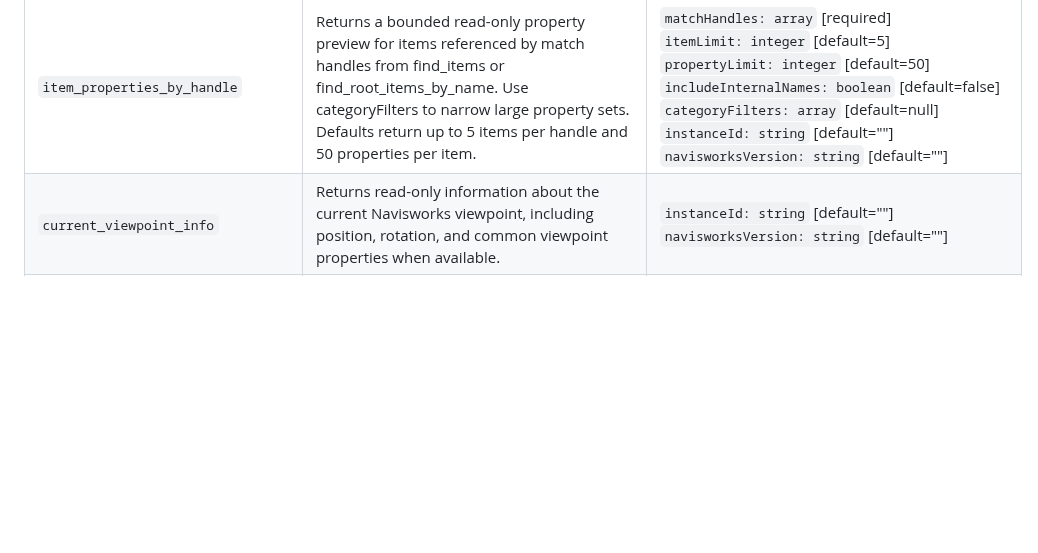
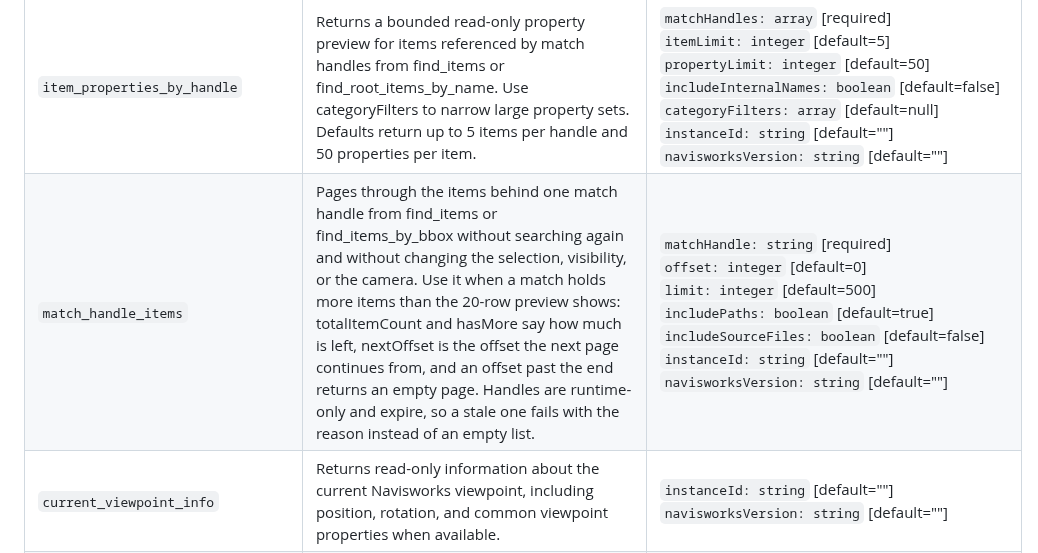
Before and after one commit to mikhalchankasm/NavisWorksMaster, a Markdown page: docs/reference/README_FULL.md, the part around the change. Drawn GitHub-style; blank space fills up the shorter version.

```diff
--- a/docs/reference/README_FULL.md
+++ b/docs/reference/README_FULL.md
@@ -135,6 +135,7 @@ The current server registers 109 tools. Parameter types, required markers, and d
 | `selected_items_ancestry` | Returns currently selected Navisworks items with their structured parent chain from model root to each selected item. Use when the user asks for selected objects, their owners, parents, hierarchy, or structure up to the top; the response is suitable for exporting to text or JSON. | <code>limit: integer</code> [default=20]<br><code>includeBoundingBoxes: boolean</code> [default=false]<br><code>instanceId: string</code> [default=""]<br><code>navisworksVersion: string</code> [default=""] |
 | `selected_items_tree` | Returns the full current Navisworks selection as either a merged parent tree or a flat list. It reads Application.ActiveDocument.CurrentSelection without changing selection, supports more than 100 selected items, and includes selected counts/truncation flags. | <code>maxItems: integer</code> [default=10000]<br><code>maxDepth: integer/null</code> [default=null]<br><code>format: string</code> [default="tree"]<br><code>includeBoundingBoxes: boolean</code> [default=false]<br><code>instanceId: string</code> [default=""]<br><code>navisworksVersion: string</code> [default=""] |
 | `item_properties_by_handle` | Returns a bounded read-only property preview for items referenced by match handles from find_items or find_root_items_by_name. Use categoryFilters to narrow large property sets. Defaults return up to 5 items per handle and 50 properties per item. | <code>matchHandles: array<string></code> [required]<br><code>itemLimit: integer</code> [default=5]<br><code>propertyLimit: integer</code> [default=50]<br><code>includeInternalNames: boolean</code> [default=false]<br><code>categoryFilters: array<string></code> [default=null]<br><code>instanceId: string</code> [default=""]<br><code>navisworksVersion: string</code> [default=""] |
+| `match_handle_items` | Pages through the items behind one match handle from find_items or find_items_by_bbox without searching again and without changing the selection, visibility, or the camera. Use it when a match holds more items than the 20-row preview shows: totalItemCount and hasMore say how much is left, nextOffset is the offset the next page continues from, and an offset past the end returns an empty page. Handles are runtime-only and expire, so a stale one fails with the reason instead of an empty list. | <code>matchHandle: string</code> [required]<br><code>offset: integer</code> [default=0]<br><code>limit: integer</code> [default=500]<br><code>includePaths: boolean</code> [default=true]<br><code>includeSourceFiles: boolean</code> [default=false]<br><code>instanceId: string</code> [default=""]<br><code>navisworksVersion: string</code> [default=""] |
 | `current_viewpoint_info` | Returns read-only information about the current Navisworks viewpoint, including position, rotation, and common viewpoint properties when available. | <code>instanceId: string</code> [default=""]<br><code>navisworksVersion: string</code> [default=""] |
 | `get_current_section_box` | Reads the enabled Section/Clip Box from the active Navisworks view without changing clipping, viewpoint, selection, or visibility. Returns canonical typed document-global geometry for independent replay. Workflow: capture once, pass the returned box literally to isolate_by_box for preview/apply, and omit this capture step when saving exact replay. | <code>instanceId: string</code> [default=""]<br><code>navisworksVersion: string</code> [default=""] |
 | `viewpoint_set_camera` | Previews and optionally sets the active Navisworks camera from exact document-coordinate values without scanning the model or changing selection, visibility, or section clipping. Supply exactly one of target or direction. Optional orthographic zoomTo uses a bounded point cube or explicit bounding box. Optional saveName stores the resulting current viewpoint through the existing Saved Viewpoints workflow. | <code>position: object{x:number, y:number, z:number}</code> [required]<br><code>up: object{x:number, y:number, z:number}</code> [required]<br><code>projection: string</code> [required]<br><code>target: object{x:number, y:number, z:number}</code> [default=null]<br><code>direction: object{x:number, y:number, z:number}</code> [default=null]<br><code>heightField: number/null</code> [default=null]<br><code>zoomTo: object{point:object/null, pointHalfSize:number/null, boundingBox:object/null}</code> [default=null]<br><code>saveName: string</code> [default=""]<br><code>saveFolderPath: string</code> [default=""]<br><code>apply: boolean</code> [default=false]<br><code>instanceId: string</code> [default=""]<br><code>navisworksVersion: string</code> [default=""] |
```
Also changed, not shown: docs/MCP_CLIENT_GUIDE.md (+5 -5 lines), docs/reference/README_FULL.ru.md (+1 -0 lines).
